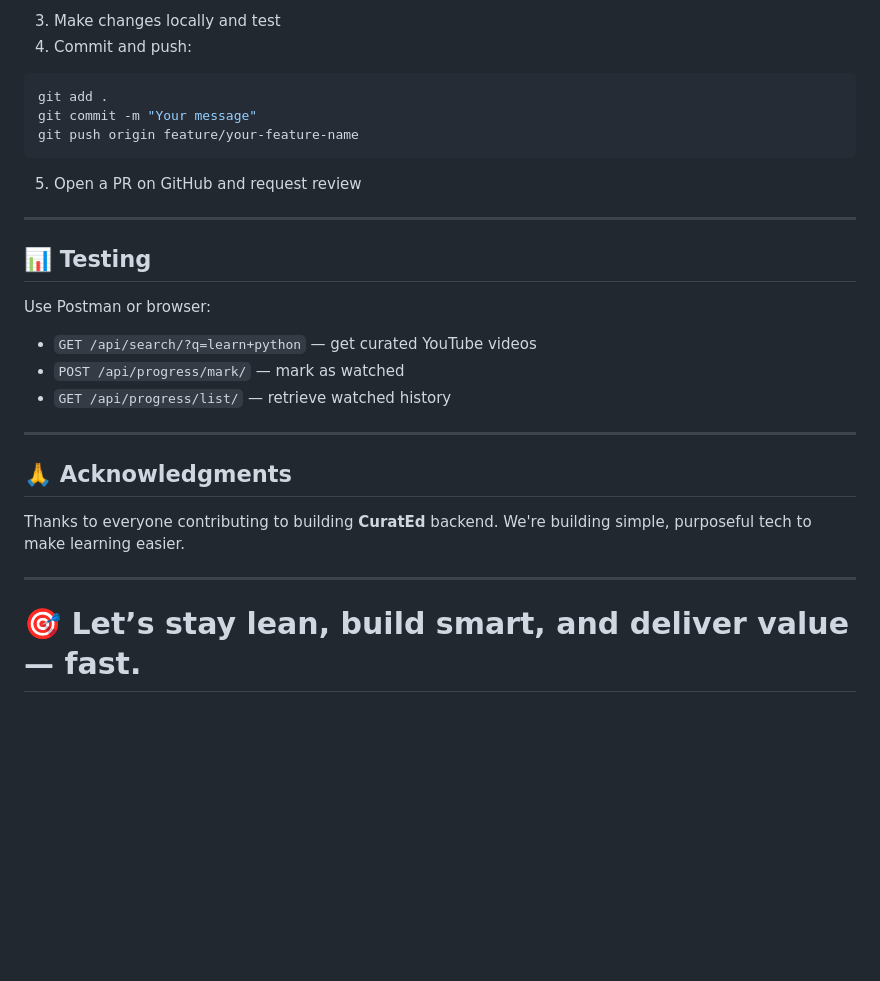
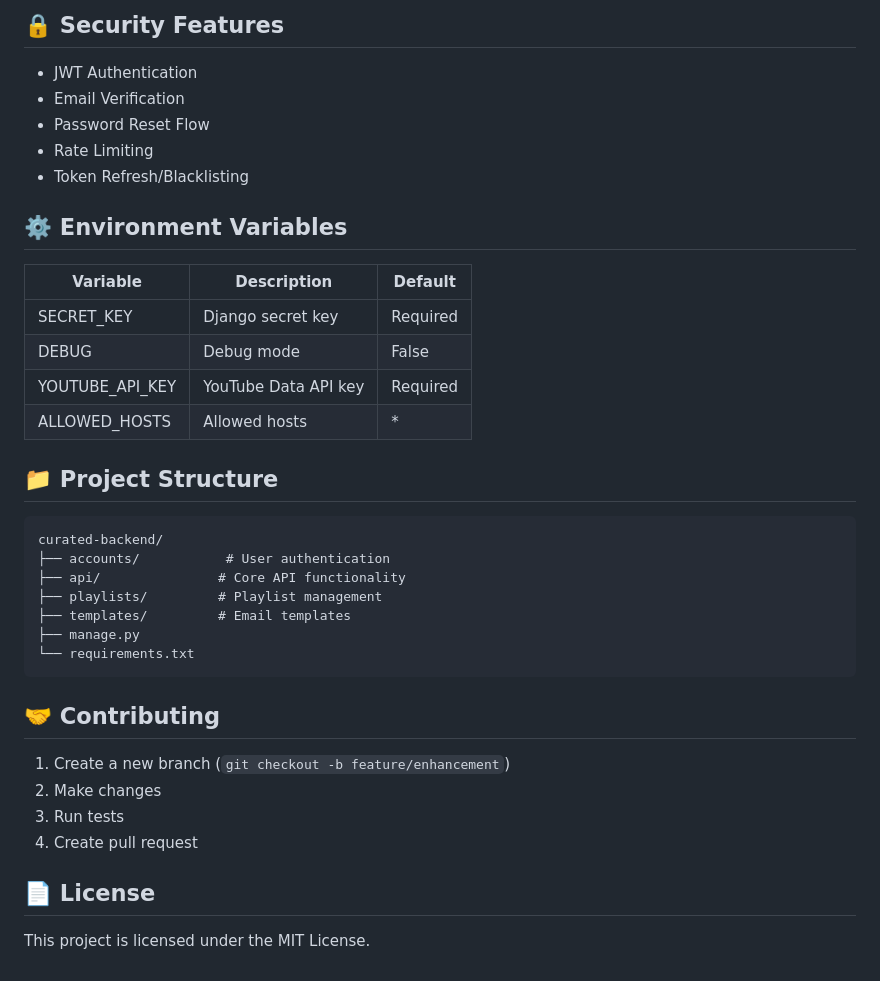
Before and after one commit to Techies-Collab-and-Upskill-Live-Project/CuratED, a Markdown page: curated-backend/README.md, the part around one of its changes. Rendered like a GitHub page; blank space fills up the shorter version.

````diff
--- a/curated-backend/README.md
+++ b/curated-backend/README.md
@@ -121,28 +146,41 @@ git checkout -b feature/your-feature-name
 ```
-3. Make changes locally and test
-4. Commit and push:
-```bash
-git add .
-git commit -m "Your message"
-git push origin feature/your-feature-name
+
+## 🔒 Security Features
+
+- JWT Authentication
+- Email Verification
+- Password Reset Flow
+- Rate Limiting
+- Token Refresh/Blacklisting
+
+## ⚙️ Environment Variables
+
+| Variable | Description | Default |
+|----------|-------------|---------|
+| SECRET_KEY | Django secret key | Required |
+| DEBUG | Debug mode | False |
+| YOUTUBE_API_KEY | YouTube Data API key | Required |
+| ALLOWED_HOSTS | Allowed hosts | * |
+
+## 📁 Project Structure
+
 ```
-5. Open a PR on GitHub and request review
+curated-backend/
+├── accounts/           # User authentication
+├── api/               # Core API functionality
+├── playlists/         # Playlist management
+├── templates/         # Email templates
+├── manage.py
+└── requirements.txt
+```
 
----
+## 🤝 Contributing
 
-## 📊 Testing
+1. Create a new branch (`git checkout -b feature/enhancement`)
+2. Make changes
+3. Run tests
+4. Create pull request
 
-Use Postman or browser:
-- `GET /api/search/?q=learn+python` — get curated YouTube videos
-- `POST /api/progress/mark/` — mark as watched
-- `GET /api/progress/list/` — retrieve watched history
+## 📄 License
 
----
-
-## 🙏 Acknowledgments
-
-Thanks to everyone contributing to building **CuratEd** backend. We're building simple, purposeful tech to make learning easier.
-
----
-
-# 🎯 Let’s stay lean, build smart, and deliver value — fast.
+This project is licensed under the MIT License.
````
Also changed, not shown: other parts of curated-backend/README.md (+101 -76 lines).
